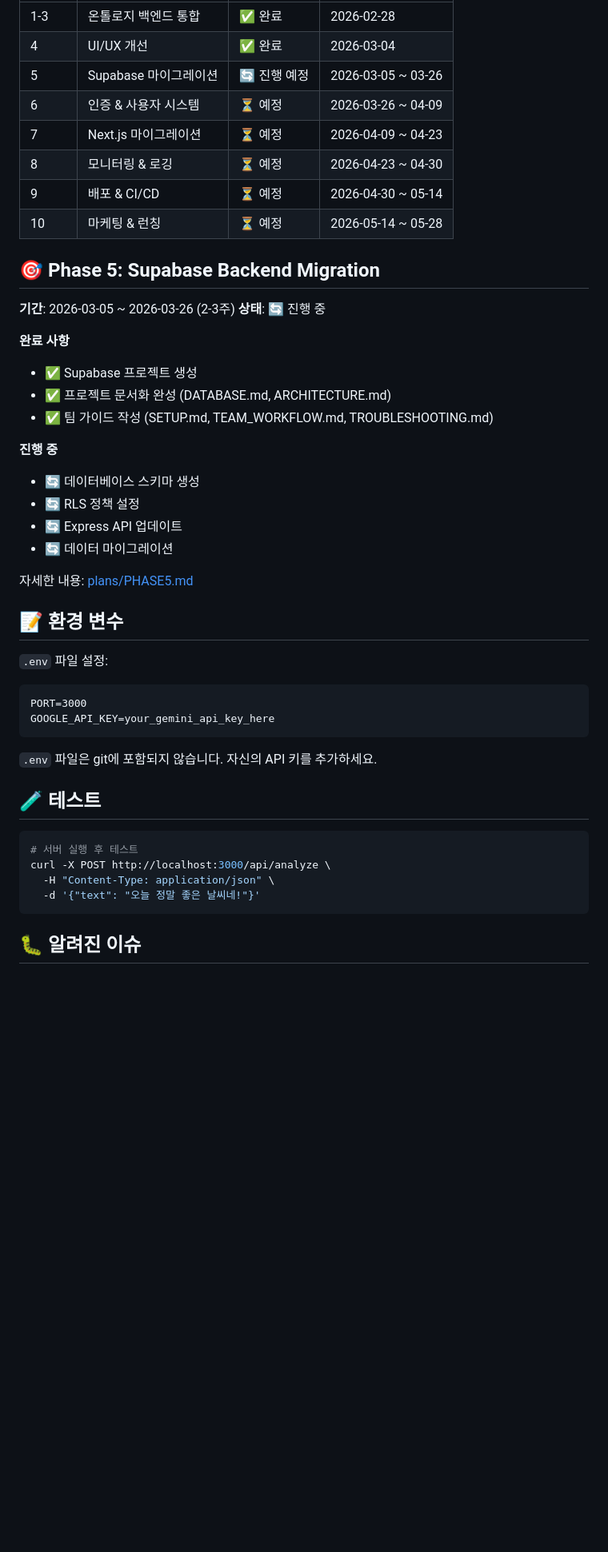
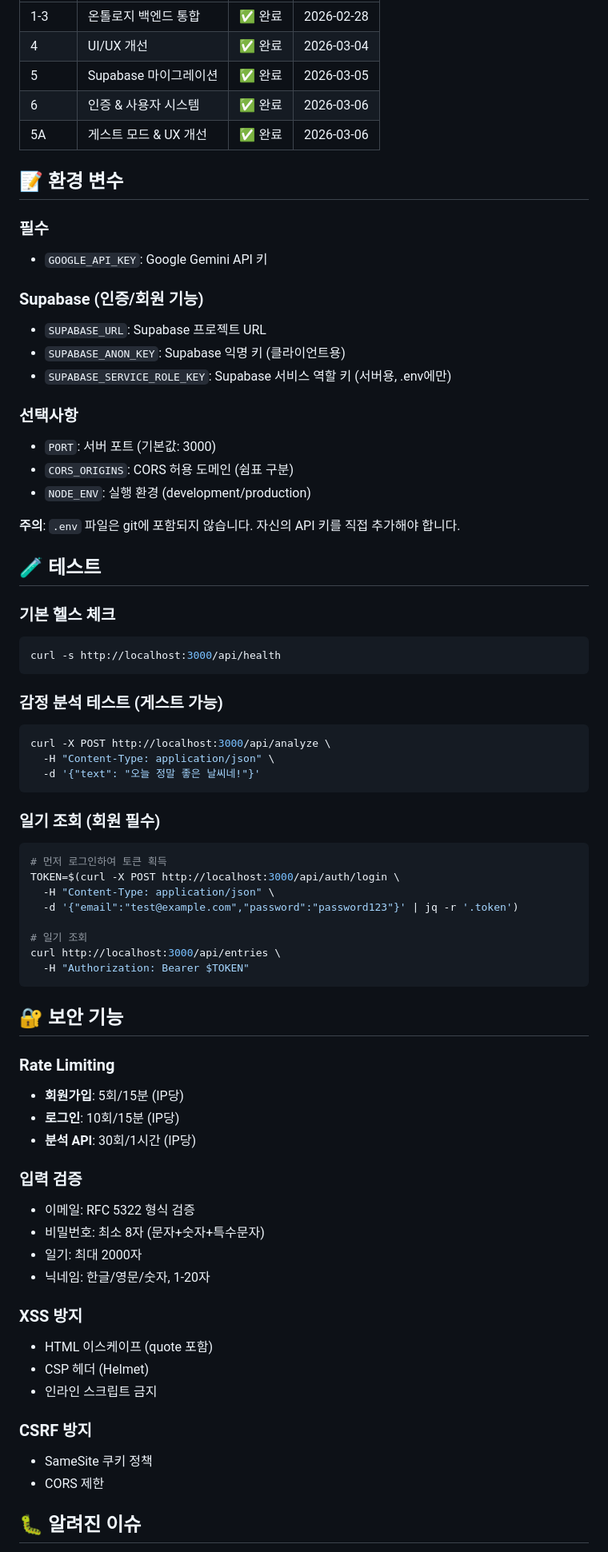
Before and after one commit to faeqsu10/Sentimind, a Markdown page: README.md, the part around one of its changes. Shown at 80% size. Drawn GitHub-style; blank space fills up the shorter version.

Commit message:
docs: README 전면 업데이트 - Phase 5A, 6 완료, Vercel 배포 반영

````diff
--- a/README.md
+++ b/README.md
@@ -234,48 +352,73 @@ GET /api/stats
 | 1-3 | 온톨로지 백엔드 통합 | ✅ 완료 | 2026-02-28 |
 | 4 | UI/UX 개선 | ✅ 완료 | 2026-03-04 |
-| 5 | Supabase 마이그레이션 | 🔄 진행 예정 | 2026-03-05 ~ 03-26 |
-| 6 | 인증 & 사용자 시스템 | ⏳ 예정 | 2026-03-26 ~ 04-09 |
-| 7 | Next.js 마이그레이션 | ⏳ 예정 | 2026-04-09 ~ 04-23 |
-| 8 | 모니터링 & 로깅 | ⏳ 예정 | 2026-04-23 ~ 04-30 |
-| 9 | 배포 & CI/CD | ⏳ 예정 | 2026-04-30 ~ 05-14 |
-| 10 | 마케팅 & 런칭 | ⏳ 예정 | 2026-05-14 ~ 05-28 |
-
-## 🎯 Phase 5: Supabase Backend Migration
-
-**기간**: 2026-03-05 ~ 2026-03-26 (2-3주)
-**상태**: 🔄 진행 중
-
-**완료 사항**
-- ✅ Supabase 프로젝트 생성
-- ✅ 프로젝트 문서화 완성 (DATABASE.md, ARCHITECTURE.md)
-- ✅ 팀 가이드 작성 (SETUP.md, TEAM_WORKFLOW.md, TROUBLESHOOTING.md)
-
-**진행 중**
-- 🔄 데이터베이스 스키마 생성
-- 🔄 RLS 정책 설정
-- 🔄 Express API 업데이트
-- 🔄 데이터 마이그레이션
-
-자세한 내용: [plans/PHASE5.md](./plans/PHASE5.md)
+| 5 | Supabase 마이그레이션 | ✅ 완료 | 2026-03-05 |
+| 6 | 인증 & 사용자 시스템 | ✅ 완료 | 2026-03-06 |
+| 5A | 게스트 모드 & UX 개선 | ✅ 완료 | 2026-03-06 |
 
 ## 📝 환경 변수
 
-`.env` 파일 설정:
-```
-PORT=3000
-GOOGLE_API_KEY=your_gemini_api_key_here
-```
+### 필수
+- `GOOGLE_API_KEY`: Google Gemini API 키
 
-`.env` 파일은 git에 포함되지 않습니다. 자신의 API 키를 추가하세요.
+### Supabase (인증/회원 기능)
+- `SUPABASE_URL`: Supabase 프로젝트 URL
+- `SUPABASE_ANON_KEY`: Supabase 익명 키 (클라이언트용)
+- `SUPABASE_SERVICE_ROLE_KEY`: Supabase 서비스 역할 키 (서버용, .env에만)
+
+### 선택사항
+- `PORT`: 서버 포트 (기본값: 3000)
+- `CORS_ORIGINS`: CORS 허용 도메인 (쉼표 구분)
+- `NODE_ENV`: 실행 환경 (development/production)
+
+**주의**: `.env` 파일은 git에 포함되지 않습니다. 자신의 API 키를 직접 추가해야 합니다.
 
 ## 🧪 테스트
 
+### 기본 헬스 체크
 ```bash
-# 서버 실행 후 테스트
+curl -s http://localhost:3000/api/health
+```
+
+### 감정 분석 테스트 (게스트 가능)
+```bash
 curl -X POST http://localhost:3000/api/analyze \
   -H "Content-Type: application/json" \
   -d '{"text": "오늘 정말 좋은 날씨네!"}'
 ```
 
+### 일기 조회 (회원 필수)
+```bash
+# 먼저 로그인하여 토큰 획득
+TOKEN=$(curl -X POST http://localhost:3000/api/auth/login \
+  -H "Content-Type: application/json" \
+  -d '{"email":"test@example.com","password":"password123"}' | jq -r '.token')
+
+# 일기 조회
+curl http://localhost:3000/api/entries \
+  -H "Authorization: Bearer $TOKEN"
+```
+
+## 🔐 보안 기능
+
+### Rate Limiting
+- **회원가입**: 5회/15분 (IP당)
+- **로그인**: 10회/15분 (IP당)
+- **분석 API**: 30회/1시간 (IP당)
+
+### 입력 검증
+- 이메일: RFC 5322 형식 검증
+- 비밀번호: 최소 8자 (문자+숫자+특수문자)
+- 일기: 최대 2000자
+- 닉네임: 한글/영문/숫자, 1-20자
+
+### XSS 방지
+- HTML 이스케이프 (quote 포함)
+- CSP 헤더 (Helmet)
+- 인라인 스크립트 금지
+
+### CSRF 방지
+- SameSite 쿠키 정책
+- CORS 제한
+
 ## 🐛 알려진 이슈
 
````
Also changed, not shown: other parts of README.md (+210 -82 lines).
